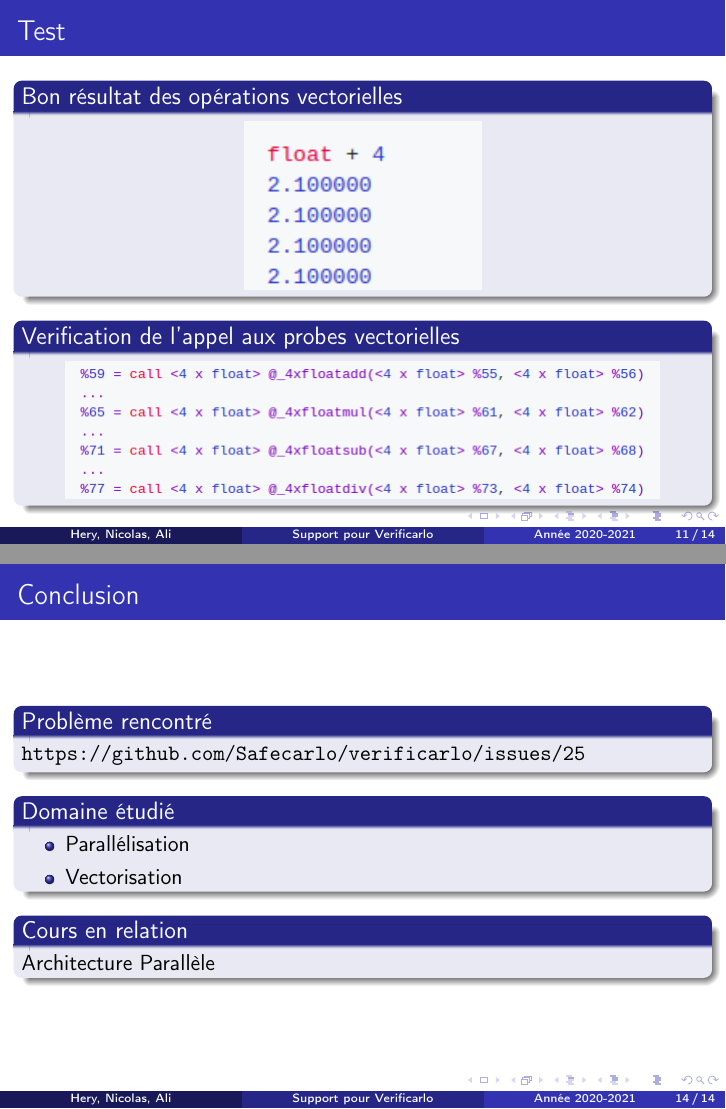
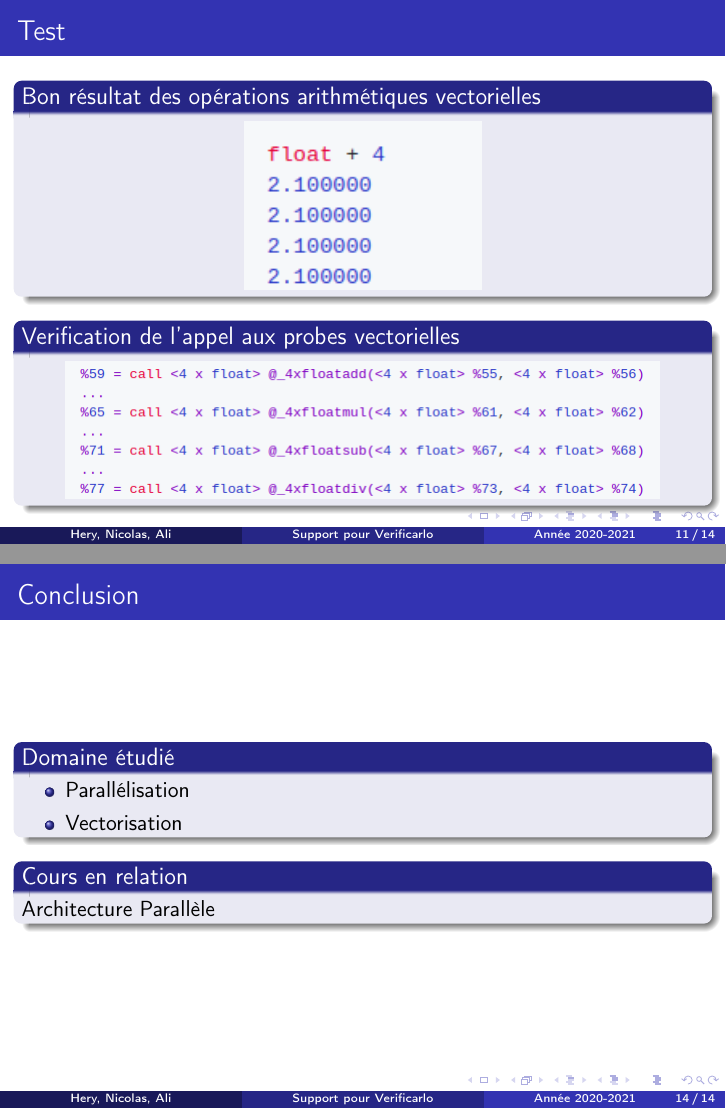
Before and after one commit to Safecarlo/rapport, LaTeX slides (rapport/presentation.tex): pages 11 and 14 of 14, joined at a grey line. Compiled offline with pdfLaTeX.

Commit message:
Update presentation.tex

```diff
--- a/rapport/presentation.tex
+++ b/rapport/presentation.tex
@@ -201,7 +201,7 @@
 
 \begin{frame}{Test}
 
-  \begin{block}{Bon résultat des opérations vectorielles}
+  \begin{block}{Bon résultat des opérations arithmétiques vectorielles}
 
 
   \centering\includegraphics[scale=0.8]{../ressources/bon_resultat.png}
@@ -244,12 +244,7 @@
 \end{frame}
 
 \begin{frame}{Conclusion}
-
-  \begin{block}{Problème rencontré}
-    \url{https://github.com/Safecarlo/verificarlo/issues/25}
-  \end{block}
-
-  \begin{block}{Domaine étudié}
+ \begin{block}{Domaine étudié}
     \begin{itemize}
     \item Parallélisation
     \item Vectorisation
```
